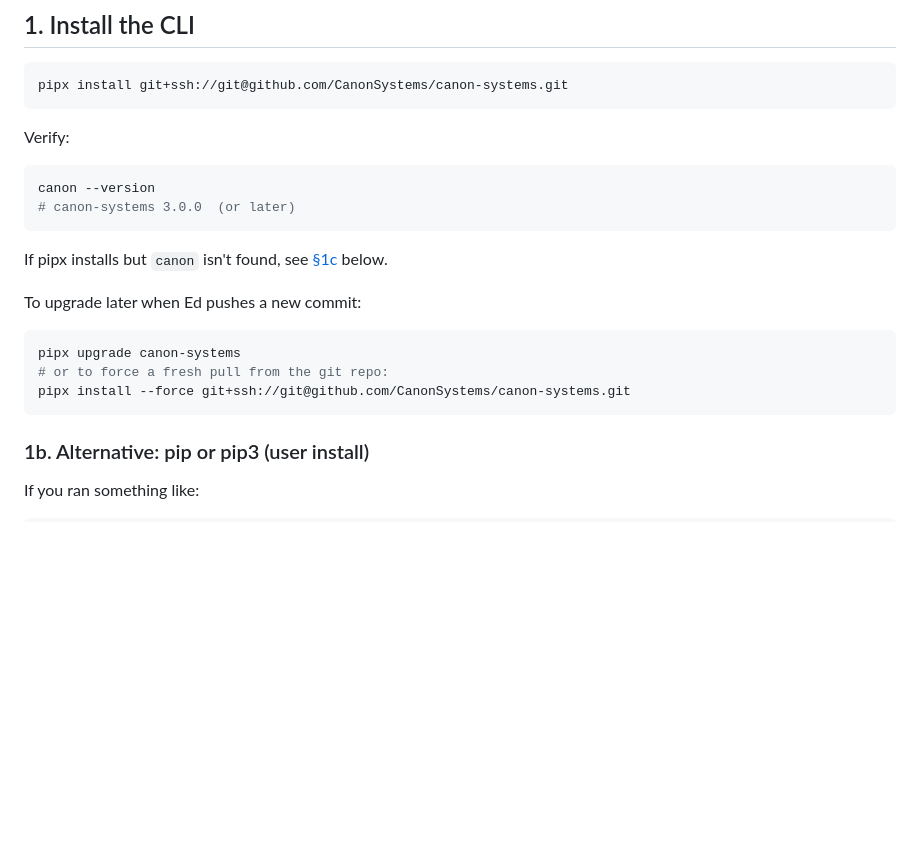
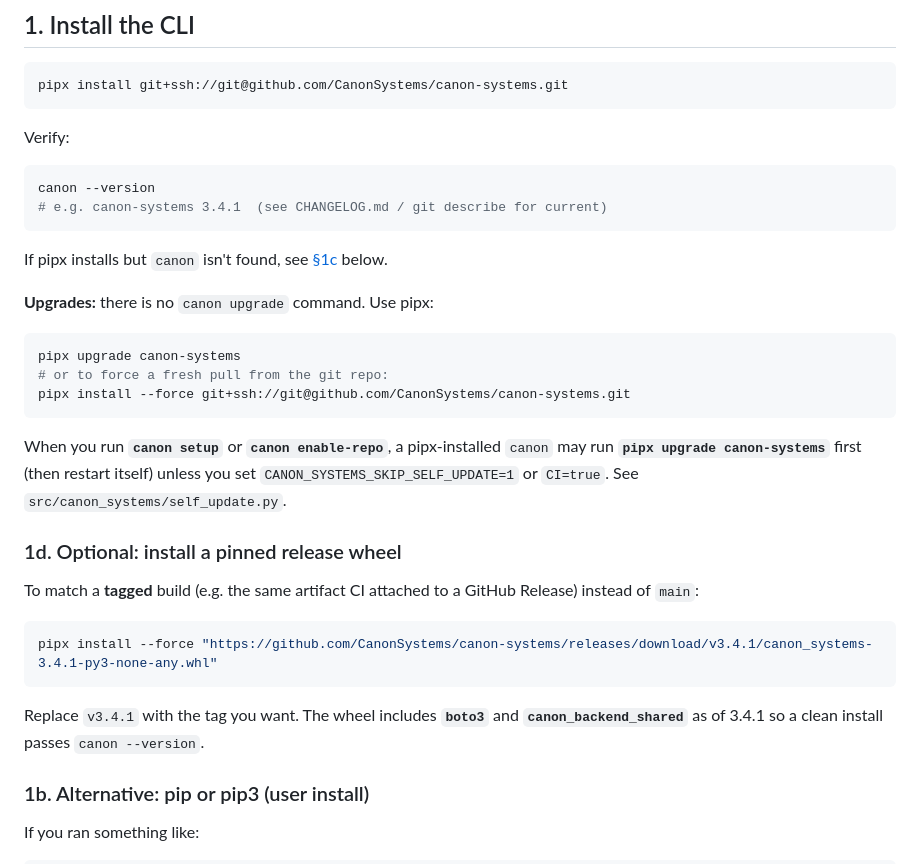
Before and after one commit to CanonSystems/canon-systems, a Markdown page: docs/ONBOARDING.md, the part around the change. GitHub-like rendering; blank space fills up the shorter version.

````diff
--- a/docs/ONBOARDING.md
+++ b/docs/ONBOARDING.md
@@ -54,19 +54,37 @@ Verify:
 
 ```bash
 canon --version
-# canon-systems 3.0.0  (or later)
+# e.g. canon-systems 3.4.1  (see CHANGELOG.md / git describe for current)
 ```
 
 If pipx installs but `canon` isn't found, see [§1c](#1c-after-pipx-canon-not-on-path)
 below.
 
-To upgrade later when Ed pushes a new commit:
+**Upgrades:** there is no `canon upgrade` command. Use pipx:
 
 ```bash
 pipx upgrade canon-systems
 # or to force a fresh pull from the git repo:
 pipx install --force git+ssh://git@github.com/CanonSystems/canon-systems.git
 ```
+
+When you run **`canon setup`** or **`canon enable-repo`**, a pipx-installed
+`canon` may run **`pipx upgrade canon-systems`** first (then restart itself)
+unless you set `CANON_SYSTEMS_SKIP_SELF_UPDATE=1` or `CI=true`. See
+`src/canon_systems/self_update.py`.
+
+### 1d. Optional: install a pinned release wheel
+
+To match a **tagged** build (e.g. the same artifact CI attached to a GitHub
+Release) instead of `main`:
+
+```bash
+pipx install --force "https://github.com/CanonSystems/canon-systems/releases/download/v3.4.1/canon_systems-3.4.1-py3-none-any.whl"
+```
+
+Replace `v3.4.1` with the tag you want. The wheel includes **`boto3`** and
+**`canon_backend_shared`** as of 3.4.1 so a clean install passes
+`canon --version`.
 
 ### 1b. Alternative: pip or pip3 (user install)
 
````
Also changed, not shown: README.md (+15 -4 lines).
